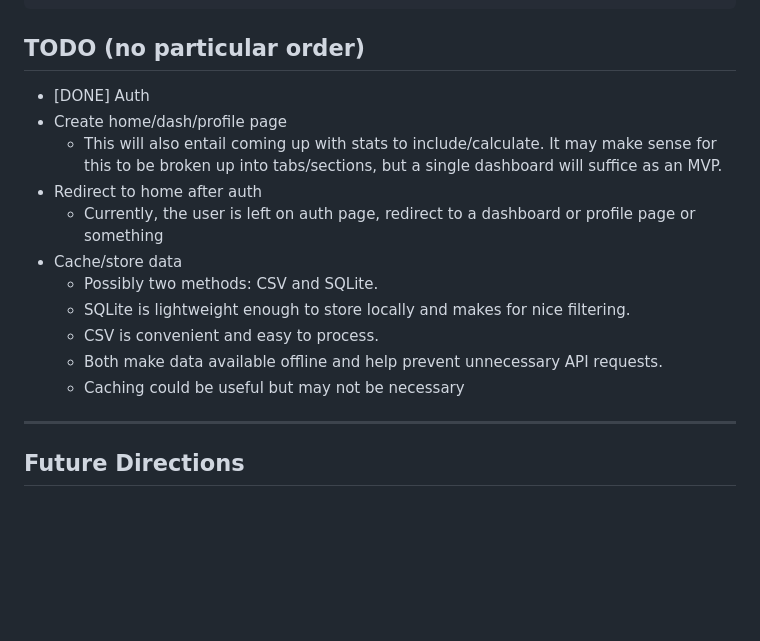
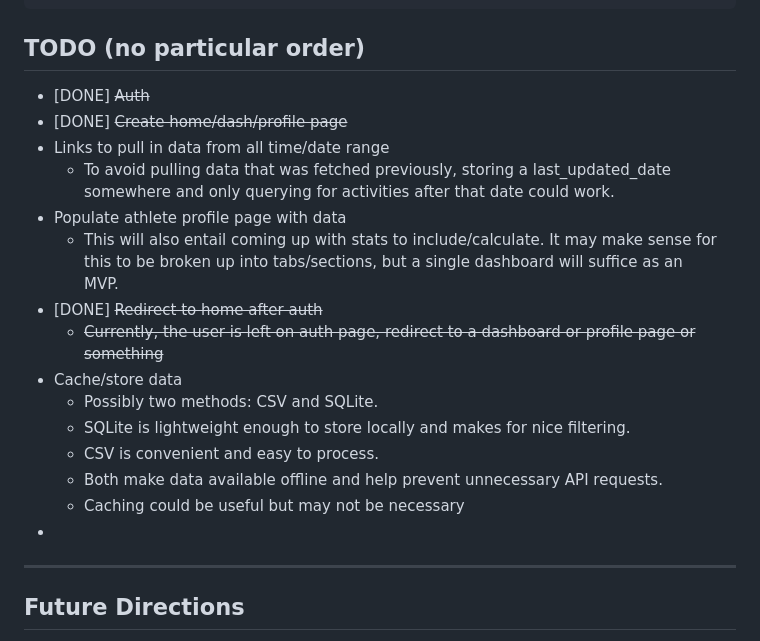
Before and after one commit to zachmichael14/statsync, a Markdown page: README.md, the part around the change. GitHub-like rendering; blank space fills up the shorter version.

Commit message:
Update ToDos

```diff
--- a/README.md
+++ b/README.md
@@ -85,18 +85,22 @@ echo CLIENT_SECRET=<YOUR_CLIENT_SECRET> >> .env
 
 ## TODO (no particular order)
 
-- [DONE] Auth
-- Create home/dash/profile page
-  - This will also entail coming up with stats to include/calculate. It may make sense for this to be broken up into tabs/sections, but a single dashboard will suffice as an MVP.
-- Redirect to home after auth
-  - Currently, the user is left on auth page, redirect to a dashboard or profile page or something
+- [DONE] ~~Auth~~
+- [DONE] ~~Create home/dash/profile page~~
+- Links to pull in data from all time/date range
+    - To avoid pulling data that was fetched previously, storing a last_updated_date somewhere and only querying for activities after that date could work.
+- Populate athlete profile page with data
+  - This will also entail coming up with stats to include/calculate. It may make sense for this to be broken up into tabs/sections, but a single dashboard will suffice as an
+    MVP.
+- [DONE] ~~Redirect to home after auth~~
+  - ~~Currently, the user is left on auth page, redirect to a dashboard or profile page or something~~
 - Cache/store data
   - Possibly two methods: CSV and SQLite.
   - SQLite is lightweight enough to store locally and makes for nice filtering.
   - CSV is convenient and easy to process.
   - Both make data available offline and help prevent unnecessary API requests.
   - Caching could be useful but may not be necessary
-
+-
 ---
 
 ## Future Directions
```
